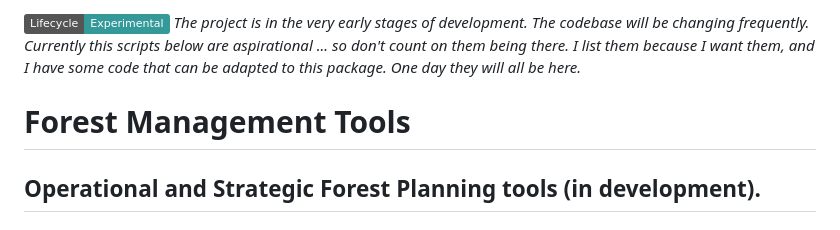
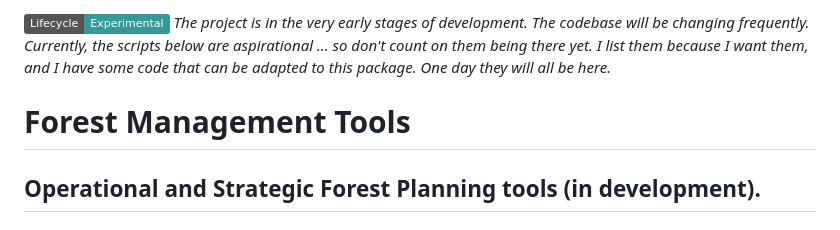
Before and after one commit to ColinChisholm/forestr, a Markdown page: README.md, the part around the change. GitHub-like rendering; badges without logos.

```diff
--- a/README.md
+++ b/README.md
@@ -1,7 +1,6 @@
-[![Lifecycle:Experimental](https://img.shields.io/badge/Lifecycle-Experimental-339999)](Redirect-URL) *The project is in the very early stages of development. The codebase will be changing frequently. Currently this scripts below are aspirational ... so don't count on them being there. I list them because I want them, and I have some code that can be adapted to this package. One day they will all be here.*
+[![Lifecycle:Experimental](https://img.shields.io/badge/Lifecycle-Experimental-339999)](Redirect-URL) *The project is in the very early stages of development. The codebase will be changing frequently. Currently, the scripts below are aspirational ... so don't count on them being there yet. I list them because I want them, and I have some code that can be adapted to this package. One day they will all be here.*
 
 # Forest Management Tools
-
 
 ## Operational and Strategic Forest Planning tools (in development).
 
```
